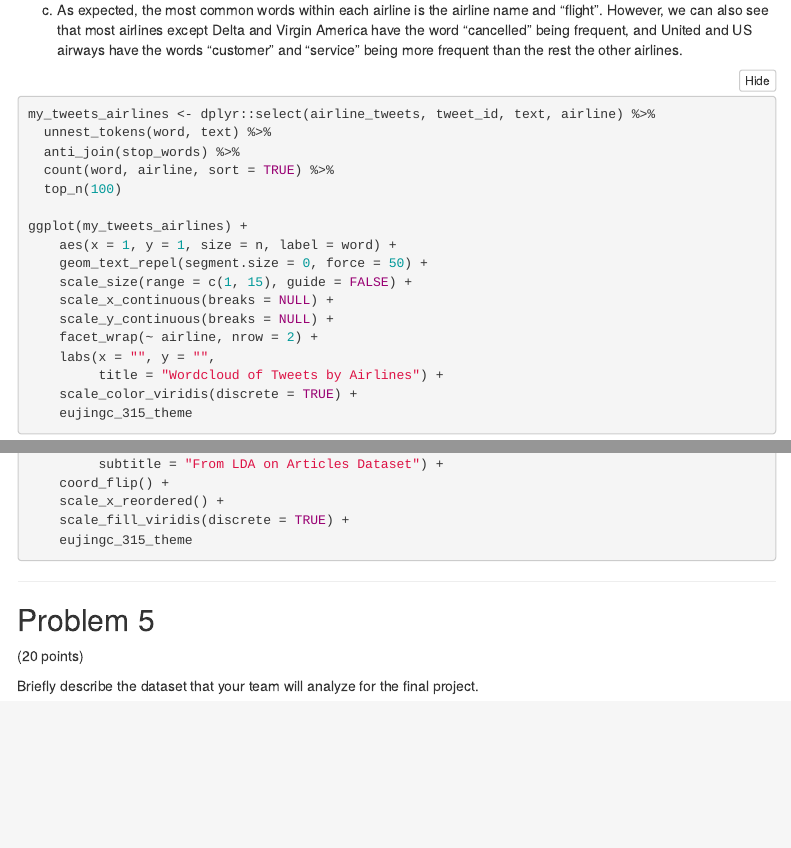
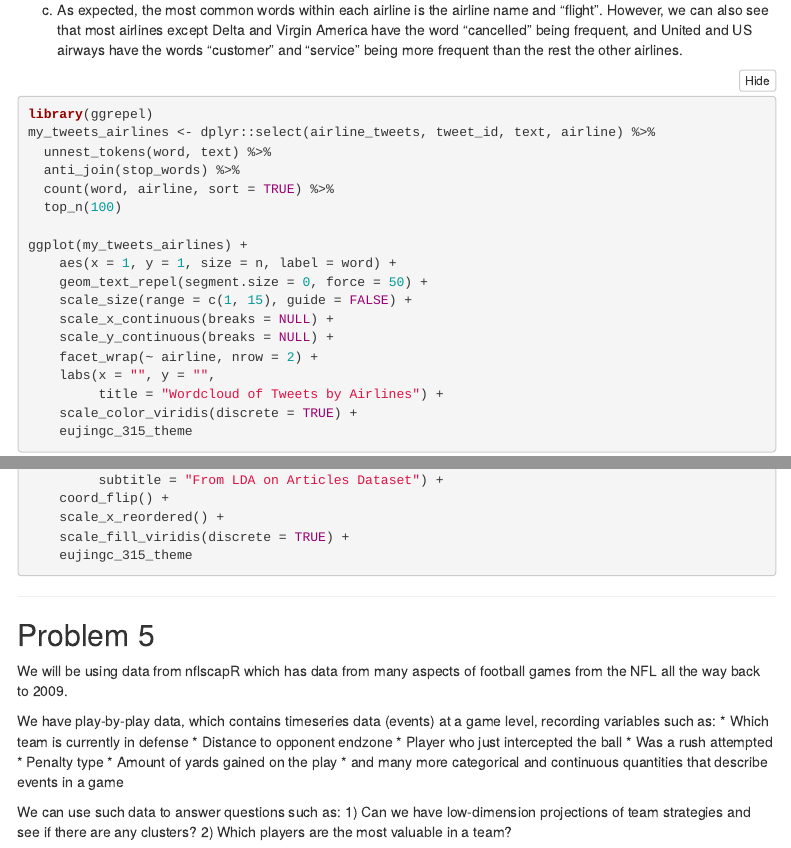
Before and after one commit to eujing/36315-Graphics-Visualizations, an R Markdown document (hw09/eujingc-315-Homework9.Rmd): the page in a window 1100 px wide, from 2060 px down, and a second part further down, joined at a grey line. Rendered offline with R 4.5, knitr and Pandoc, with nearby package versions; the code chunks are not run, so their results and figures are left out; folded parts are opened; menus at the side of the page are left out.

Commit message:
Done with hw09

````diff
--- a/hw09/eujingc-315-Homework9.Rmd
+++ b/hw09/eujingc-315-Homework9.Rmd
@@ -115,6 +115,7 @@ my_tweets <- dplyr::select(airline_tweets, tweet_id, text) %>%
 c.  As expected, the most common words within each airline is the airline name and "flight". However, we can also see that most airlines except Delta and Virgin America have the word "cancelled" being frequent, and United and US airways have the words "customer" and "service" being more frequent than the rest the other airlines.
 
 ```{r}
+library(ggrepel)
 my_tweets_airlines <- dplyr::select(airline_tweets, tweet_id, text, airline) %>%
   unnest_tokens(word, text) %>%
   anti_join(stop_words) %>%
@@ -256,12 +257,21 @@ articles_top_terms %>%
 
 ##  Problem 5
 
-(20 points)
 
+We will be using data from nflscapR which has data from many aspects of football games from the NFL all the way back to 2009.
 
-Briefly describe the dataset
-that your team will analyze for the final project.
+We have play-by-play data, which contains timeseries data (events) at a game level, recording variables such as:
+* Which team is currently in defense
+* Distance to opponent endzone
+* Player who just intercepted the ball
+* Was a rush attempted
+* Penalty type
+* Amount of yards gained on the play
+* and many more categorical and continuous quantities that describe events in a game
 
+We can use such data to answer questions such as:
+1) Can we have low-dimension projections of team strategies and see if there are any clusters?
+2) Which players are the most valuable in a team?
 
 
 ***
````
Also changed, not shown: hw09/eujingc-315-Homework9.html, hw09/eujingc-315-Homework9_files/figure-html/unnamed-chunk-10-1.png, hw09/eujingc-315-Homework9_files/figure-html/unnamed-chunk-3-1.png, hw09/eujingc-315-Homework9_files/figure-html/unnamed-chunk-4-1.png, hw09/eujingc-315-Homework9_files/figure-html/unnamed-chunk-5-1.png, hw09/eujingc-315-Homework9_files/figure-html/unnamed-chunk-6-1.png, hw09/eujingc-315-Homework9_files/figure-html/unnamed-chunk-7-1.png, hw09/eujingc-315-Homework9_files/figure-html/unnamed-chunk-8-1.png, hw09/eujingc-315-Homework9_files/figure-html/unnamed-chunk-9-1.png.
